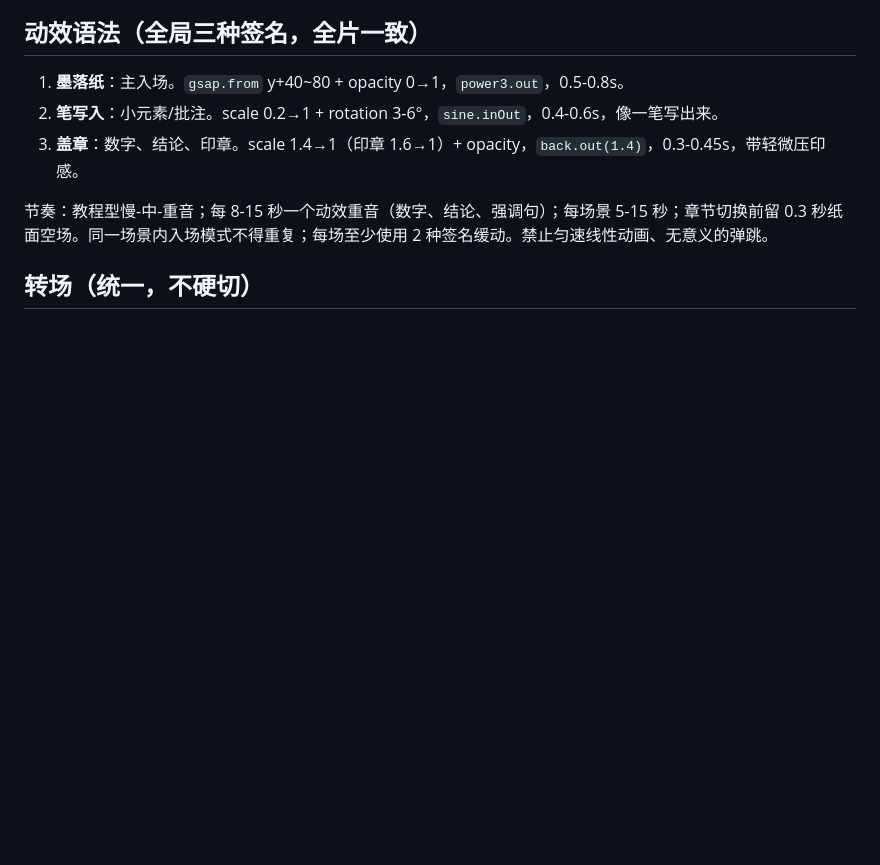
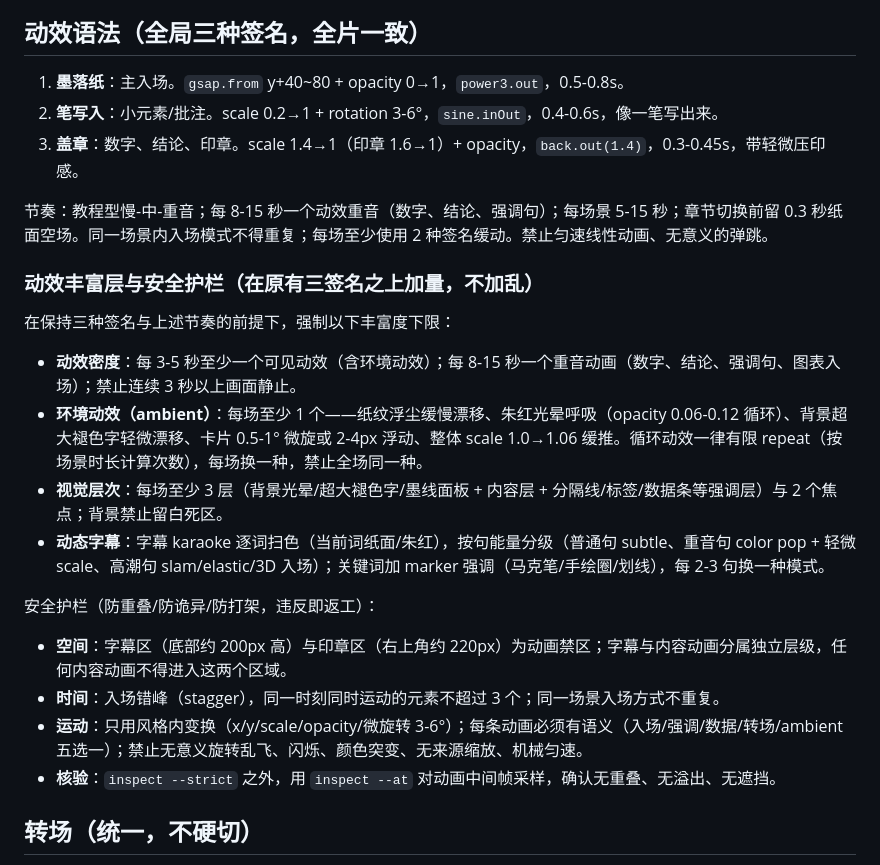
Before and after one commit to TryWorld2026/paper-algorithm, a Markdown page: references/style-system.md, the part around the change. Rendered like a GitHub page; blank space fills up the shorter version.

Commit message:
docs: 新增动效丰富层与安全护栏（加量不加乱）

```diff
--- a/references/style-system.md
+++ b/references/style-system.md
@@ -35,6 +35,22 @@
 3. **盖章**：数字、结论、印章。scale 1.4→1（印章 1.6→1）+ opacity，`back.out(1.4)`，0.3-0.45s，带轻微压印感。
 
 节奏：教程型慢-中-重音；每 8-15 秒一个动效重音（数字、结论、强调句）；每场景 5-15 秒；章节切换前留 0.3 秒纸面空场。同一场景内入场模式不得重复；每场至少使用 2 种签名缓动。禁止匀速线性动画、无意义的弹跳。
+
+### 动效丰富层与安全护栏（在原有三签名之上加量，不加乱）
+
+在保持三种签名与上述节奏的前提下，强制以下丰富度下限：
+
+- **动效密度**：每 3-5 秒至少一个可见动效（含环境动效）；每 8-15 秒一个重音动画（数字、结论、强调句、图表入场）；禁止连续 3 秒以上画面静止。
+- **环境动效（ambient）**：每场至少 1 个——纸纹浮尘缓慢漂移、朱红光晕呼吸（opacity 0.06-0.12 循环）、背景超大褪色字轻微漂移、卡片 0.5-1° 微旋或 2-4px 浮动、整体 scale 1.0→1.06 缓推。循环动效一律有限 repeat（按场景时长计算次数），每场换一种，禁止全场同一种。
+- **视觉层次**：每场至少 3 层（背景光晕/超大褪色字/墨线面板 + 内容层 + 分隔线/标签/数据条等强调层）与 2 个焦点；背景禁止留白死区。
+- **动态字幕**：字幕 karaoke 逐词扫色（当前词纸面/朱红），按句能量分级（普通句 subtle、重音句 color pop + 轻微 scale、高潮句 slam/elastic/3D 入场）；关键词加 marker 强调（马克笔/手绘圈/划线），每 2-3 句换一种模式。
+
+安全护栏（防重叠/防诡异/防打架，违反即返工）：
+
+- **空间**：字幕区（底部约 200px 高）与印章区（右上角约 220px）为动画禁区；字幕与内容动画分属独立层级，任何内容动画不得进入这两个区域。
+- **时间**：入场错峰（stagger），同一时刻同时运动的元素不超过 3 个；同一场景入场方式不重复。
+- **运动**：只用风格内变换（x/y/scale/opacity/微旋转 3-6°）；每条动画必须有语义（入场/强调/数据/转场/ambient 五选一）；禁止无意义旋转乱飞、闪烁、颜色突变、无来源缩放、机械匀速。
+- **核验**：`inspect --strict` 之外，用 `inspect --at` 对动画中间帧采样，确认无重叠、无溢出、无遮挡。
 
 ## 转场（统一，不硬切）
 
```
Also changed, not shown: SKILL.md (+1 -0 lines), references/workflow.md (+2 -2 lines).
